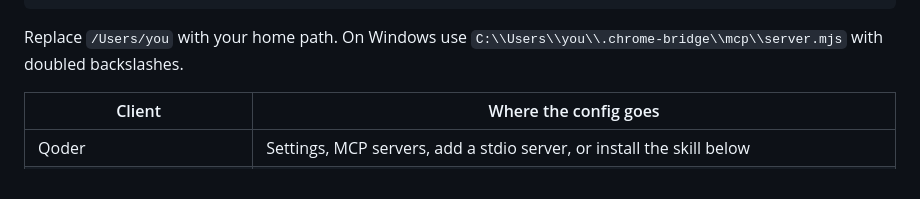
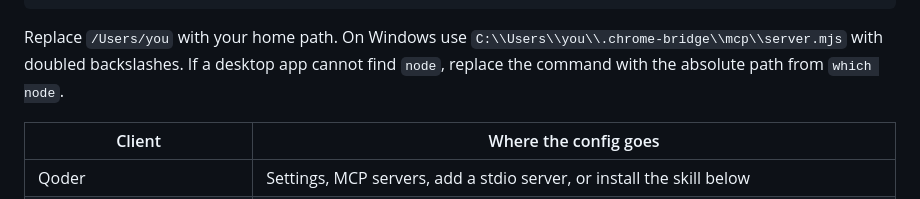
Before and after one commit to itsnajam/qoder-chrome-bridge, a Markdown page: README.md, the part around the change. GitHub-like rendering.

Commit message:
Document the node path fix for GUI clients

````diff
--- a/README.md
+++ b/README.md
@@ -86,7 +86,7 @@ Every MCP client that supports a local stdio server can use the same command. Po
 }
 ```
 
-Replace `/Users/you` with your home path. On Windows use `C:\\Users\\you\\.chrome-bridge\\mcp\\server.mjs` with doubled backslashes.
+Replace `/Users/you` with your home path. On Windows use `C:\\Users\\you\\.chrome-bridge\\mcp\\server.mjs` with doubled backslashes. If a desktop app cannot find `node`, replace the command with the absolute path from `which node`.
 
 | Client | Where the config goes |
 | --- | --- |
````
Also changed, not shown: docs/agents.md (+2 -0 lines).
